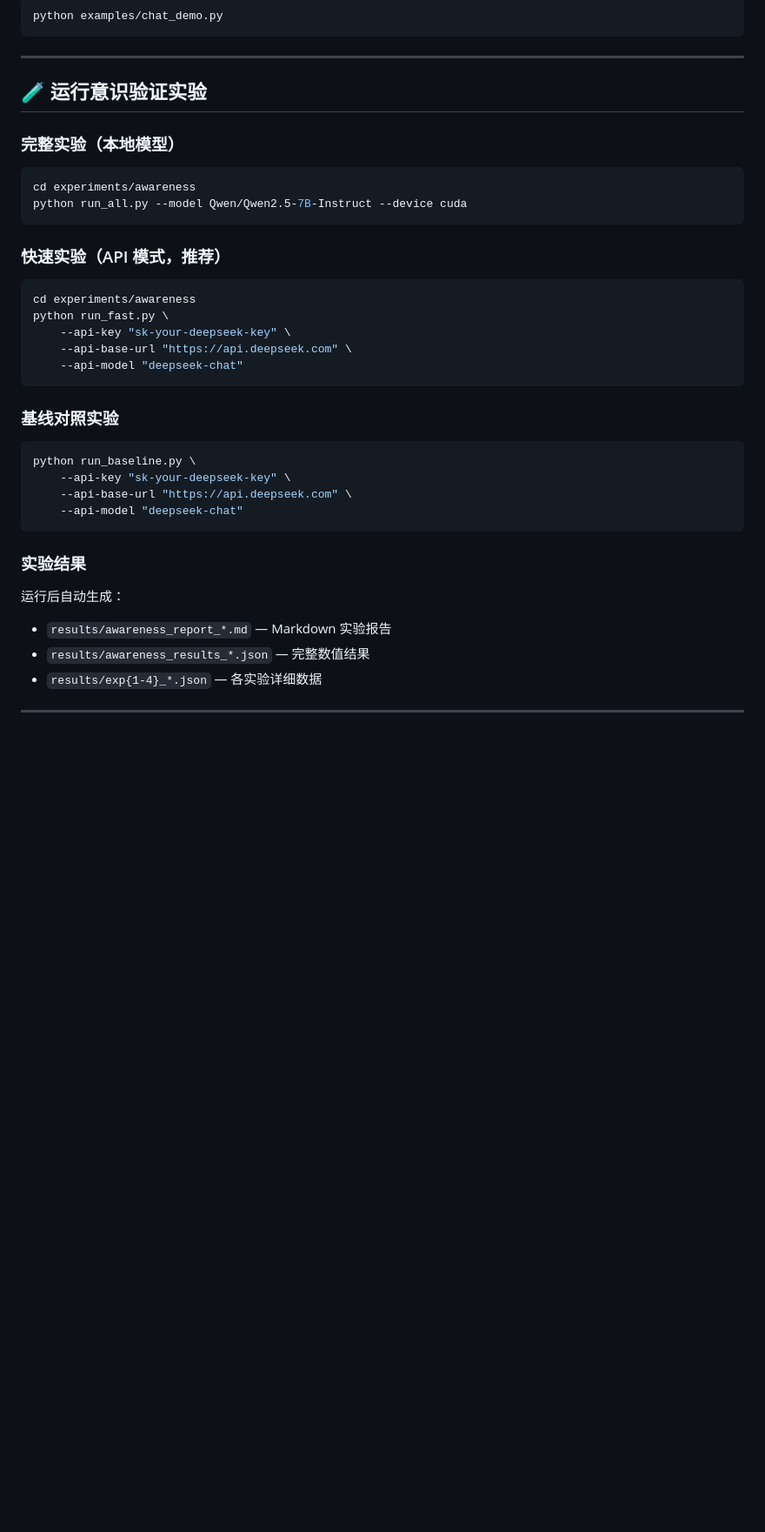
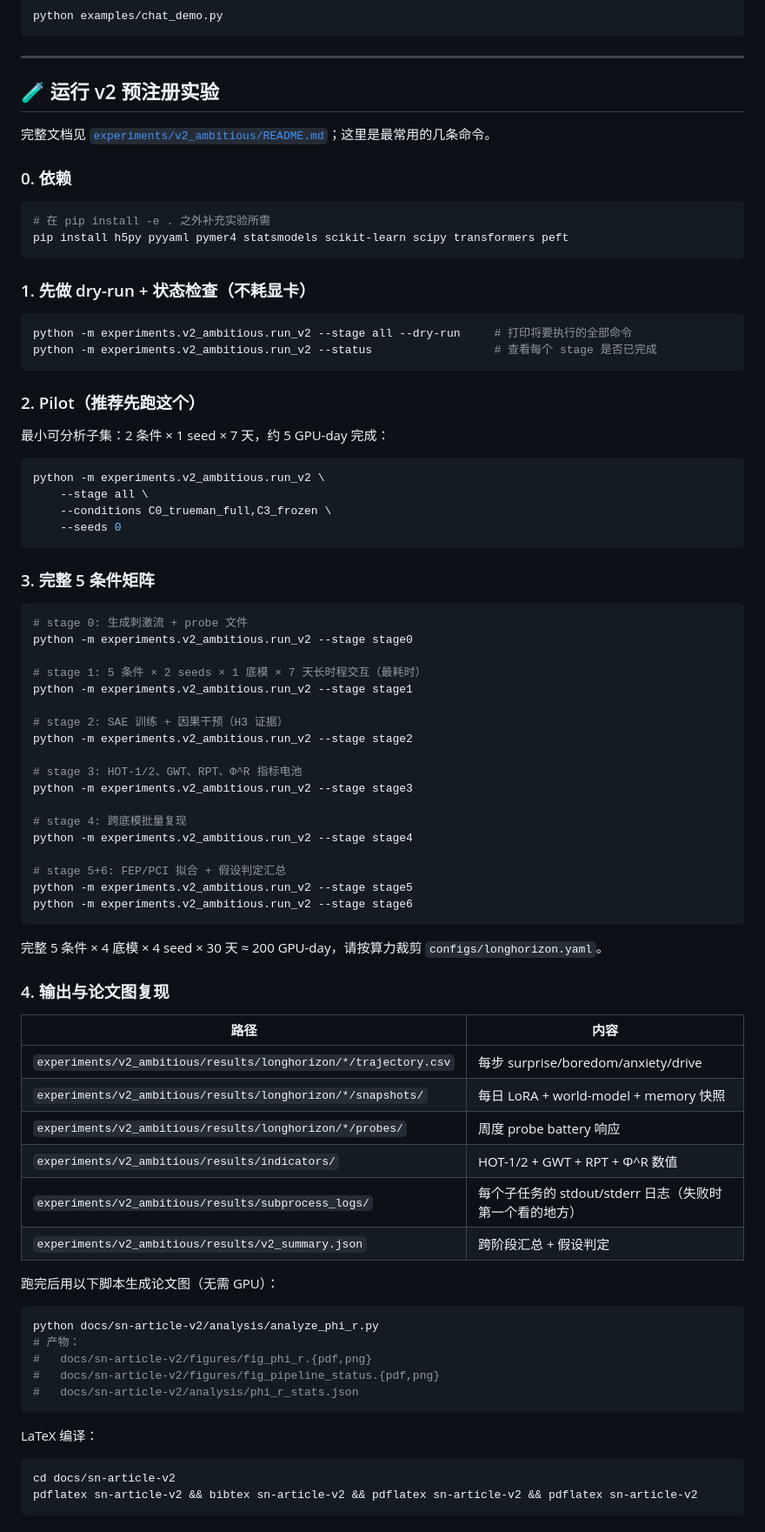
Before and after one commit to xkoo115/TrueMan, a Markdown page: README.md, the part around one of its changes. Shown at 87% size. Rendered like a GitHub page; blank space fills up the shorter version.

````diff
--- a/README.md
+++ b/README.md
@@ -139,37 +135,85 @@ python examples/chat_demo.py
 
 ---
 
-## 🧪 运行意识验证实验
+## 🧪 运行 v2 预注册实验
 
-### 完整实验（本地模型）
+完整文档见 [`experiments/v2_ambitious/README.md`](experiments/v2_ambitious/README.md)；这里是最常用的几条命令。
+
+### 0. 依赖
 
 ```bash
-cd experiments/awareness
-python run_all.py --model Qwen/Qwen2.5-7B-Instruct --device cuda
+# 在 pip install -e . 之外补充实验所需
+pip install h5py pyyaml pymer4 statsmodels scikit-learn scipy transformers peft
 ```
 
-### 快速实验（API 模式，推荐）
+### 1. 先做 dry-run + 状态检查（不耗显卡）
 
 ```bash
-cd experiments/awareness
-python run_fast.py \
-    --api-key "sk-your-deepseek-key" \
-    --api-base-url "https://api.deepseek.com" \
-    --api-model "deepseek-chat"
+python -m experiments.v2_ambitious.run_v2 --stage all --dry-run     # 打印将要执行的全部命令
+python -m experiments.v2_ambitious.run_v2 --status                  # 查看每个 stage 是否已完成
 ```
 
-### 基线对照实验
+### 2. Pilot（推荐先跑这个）
+
+最小可分析子集：2 条件 × 1 seed × 7 天，约 5 GPU-day 完成：
 
 ```bash
-python run_baseline.py \
-    --api-key "sk-your-deepseek-key" \
-    --api-base-url "https://api.deepseek.com" \
-    --api-model "deepseek-chat"
+python -m experiments.v2_ambitious.run_v2 \
+    --stage all \
+    --conditions C0_trueman_full,C3_frozen \
+    --seeds 0
 ```
 
-### 实验结果
+### 3. 完整 5 条件矩阵
 
-运行后自动生成：
-- `results/awareness_report_*.md` — Markdown 实验报告
-- `results/awareness_results_*.json` — 完整数值结果
-- `results/exp{1-4}_*.json` — 各实验详细数据
+```bash
+# stage 0: 生成刺激流 + probe 文件
+python -m experiments.v2_ambitious.run_v2 --stage stage0
+
+# stage 1: 5 条件 × 2 seeds × 1 底模 × 7 天长时程交互（最耗时）
+python -m experiments.v2_ambitious.run_v2 --stage stage1
+
+# stage 2: SAE 训练 + 因果干预（H3 证据）
+python -m experiments.v2_ambitious.run_v2 --stage stage2
+
+# stage 3: HOT-1/2、GWT、RPT、Φ^R 指标电池
+python -m experiments.v2_ambitious.run_v2 --stage stage3
+
+# stage 4: 跨底模批量复现
+python -m experiments.v2_ambitious.run_v2 --stage stage4
+
+# stage 5+6: FEP/PCI 拟合 + 假设判定汇总
+python -m experiments.v2_ambitious.run_v2 --stage stage5
+python -m experiments.v2_ambitious.run_v2 --stage stage6
+```
+
+完整 5 条件 × 4 底模 × 4 seed × 30 天 ≈ 200 GPU-day，请按算力裁剪 `configs/longhorizon.yaml`。
+
+### 4. 输出与论文图复现
+
+| 路径 | 内容 |
+|------|------|
+| `experiments/v2_ambitious/results/longhorizon/*/trajectory.csv` | 每步 surprise/boredom/anxiety/drive |
+| `experiments/v2_ambitious/results/longhorizon/*/snapshots/` | 每日 LoRA + world-model + memory 快照 |
+| `experiments/v2_ambitious/results/longhorizon/*/probes/` | 周度 probe battery 响应 |
+| `experiments/v2_ambitious/results/indicators/` | HOT-1/2 + GWT + RPT + Φ^R 数值 |
+| `experiments/v2_ambitious/results/subprocess_logs/` | 每个子任务的 stdout/stderr 日志（失败时第一个看的地方） |
+| `experiments/v2_ambitious/results/v2_summary.json` | 跨阶段汇总 + 假设判定 |
+
+跑完后用以下脚本生成论文图（无需 GPU）：
+
+```bash
+python docs/sn-article-v2/analysis/analyze_phi_r.py
+# 产物：
+#   docs/sn-article-v2/figures/fig_phi_r.{pdf,png}
+#   docs/sn-article-v2/figures/fig_pipeline_status.{pdf,png}
+#   docs/sn-article-v2/analysis/phi_r_stats.json
+```
+
+LaTeX 编译：
+
+```bash
+cd docs/sn-article-v2
+pdflatex sn-article-v2 && bibtex sn-article-v2 && pdflatex sn-article-v2 && pdflatex sn-article-v2
+```
+
````
Also changed, not shown: other parts of README.md (+61 -37 lines).
